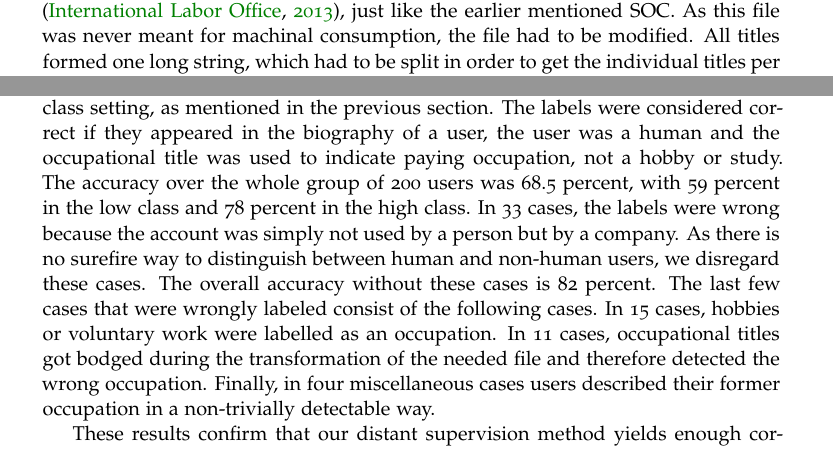
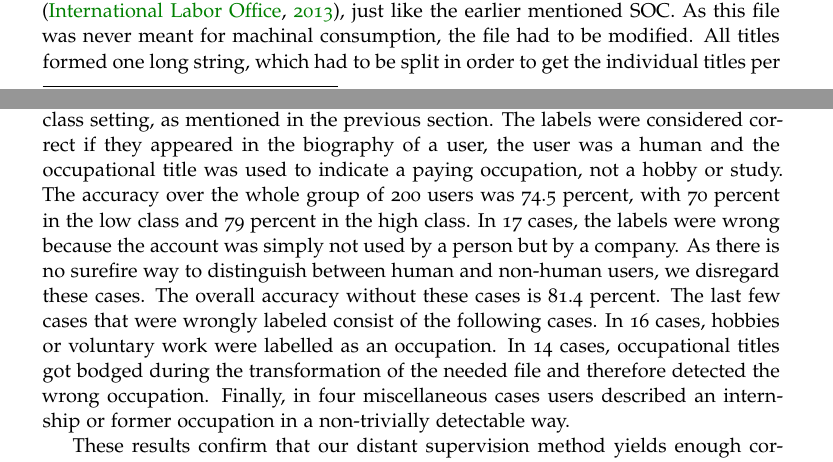
Before and after one commit to leonmelein/ba_thesis, a LaTeX thesis (writing/thesis/thesis-IK.tex): two parts of pages 8 and 9 of 23, joined at a grey line, cut so that both start at the same text. Compiled offline with pdfLaTeX.

Commit message:
Modified thesis to fit new, reproducable validation results of labeling

```diff
--- a/writing/thesis/thesis-IK.tex
+++ b/writing/thesis/thesis-IK.tex
@@ -209,11 +209,9 @@ First, we use a list of occupational titles and their respective classes from \c
 Second, we use a list of occupational classes and their respective average incomes from \citet{uurlonen} to look up the average hourly income for a particular class. We use the two-digit classes, as the incomes corresponding to almost all of them are known\footnote{There were no average incomes available for the two-digit (submajor) groups 62, 82, 92 and 95. They are therefore left out of the rest of our research.}. For most three- and four-digit classes, incomes aren't provided by Statistics Netherlands. Furthermore, the incomes amongst the two-digit groups vary enough to create a viable two-class split of our data.
 Finally, to derive the average yearly income we need to know the average worked hours per year in The Netherlands. According to the \citet{hours} the average Dutch worker makes 1677 hours a year.
 
-To evaluate the performance of our distant supervision method, a random survey of 100 users per class was taken. Their labels were manually checked in a two class setting, as mentioned in the previous section. The labels were considered correct if they appeared in the biography of a user, the user was a human and the occupational title was used to indicate paying occupation, not a hobby or study. The accuracy over the whole group of 200 users was 68.5 percent, with 59 percent in the low class and 78 percent in the high class. In 33 cases, the labels were wrong because the account was simply not used by a person but by a company. As there is no surefire way to distinguish between human and non-human users, we disregard these cases. The overall accuracy without these cases is 82 percent. The last few cases that were wrongly labeled consist of the following cases. In 15 cases, hobbies or voluntary work were labelled as an occupation. In 11 cases, occupational titles got bodged during the transformation of the needed file and therefore detected the wrong occupation. Finally, in four miscellaneous cases users described their former occupation in a non-trivially detectable way.
+To evaluate the performance of our distant supervision method, a random survey of 100 users per class was taken. Their labels were manually checked in a two class setting, as mentioned in the previous section. The labels were considered correct if they appeared in the biography of a user, the user was a human and the occupational title was used to indicate a paying occupation, not a hobby or study. The accuracy over the whole group of 200 users was 74.5 percent, with 70 percent in the low class and 79 percent in the high class. In 17 cases, the labels were wrong because the account was simply not used by a person but by a company. As there is no surefire way to distinguish between human and non-human users, we disregard these cases. The overall accuracy without these cases is 81.4 percent. The last few cases that were wrongly labeled consist of the following cases. In 16 cases, hobbies or voluntary work were labelled as an occupation. In 14 cases, occupational titles got bodged during the transformation of the needed file and therefore detected the wrong occupation. Finally, in four miscellaneous cases users described an internship or former occupation in a non-trivially detectable way.
 
 These results confirm that our distant supervision method yields enough correctly labeled data for our research, even though it is far from perfect. Possible future improvements of the method will follow in the \textit{Future Work} section of \autoref{conclusion}.
-
-% TODO: ADD SLOAN TO EVAL CRITERIA?
 
 \section{Processing}
 \label{sec:processing}
```
Also changed, not shown: writing/thesis/thesis-IK.pdf, writing/thesis/thesis-IK.tex (2 more changed lines).
